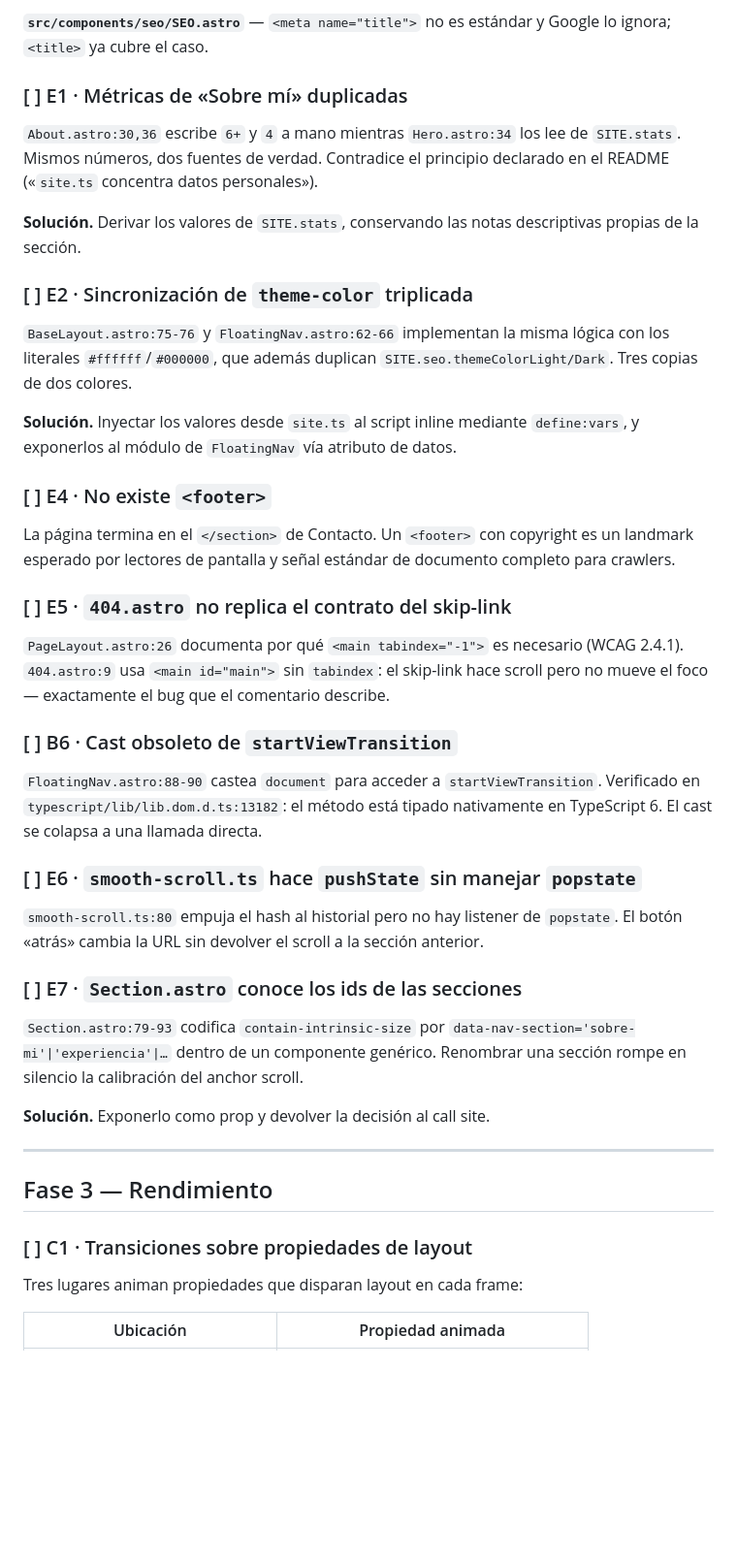
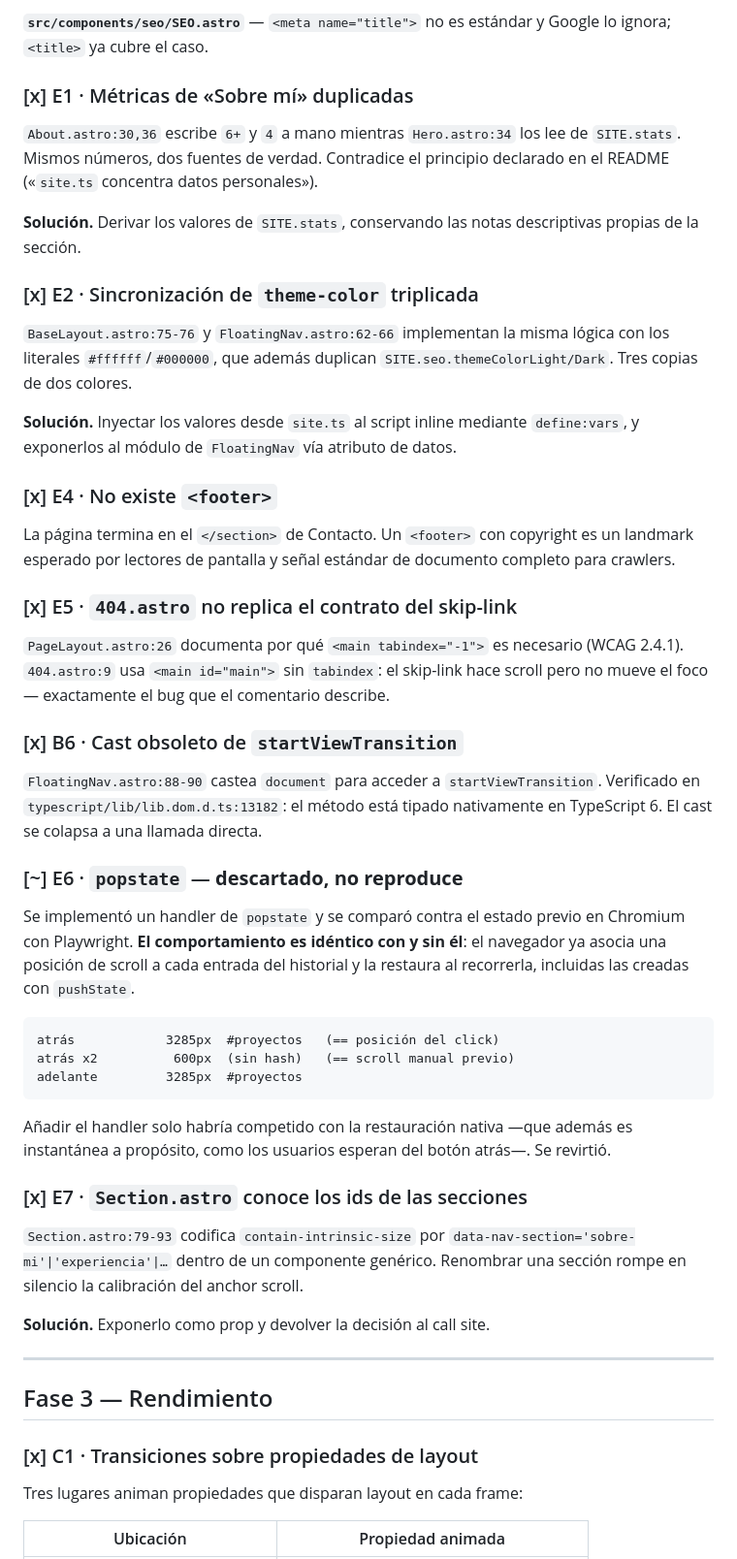
Before and after one commit to josecruzado/josecruzado.github.io, a Markdown page: docs/mejoras-2026-09.md, the part around one of its changes. Shown at 97% size. Drawn GitHub-style; blank space fills up the shorter version.

```diff
--- a/docs/mejoras-2026-09.md
+++ b/docs/mejoras-2026-09.md
@@ -183,7 +183,7 @@ muerto.
 **`src/components/seo/SEO.astro`** — `<meta name="title">` no es estándar y
 Google lo ignora; `<title>` ya cubre el caso.
 
-### [ ] E1 · Métricas de «Sobre mí» duplicadas
+### [x] E1 · Métricas de «Sobre mí» duplicadas
 
 `About.astro:30,36` escribe `6+` y `4` a mano mientras `Hero.astro:34` los lee
 de `SITE.stats`. Mismos números, dos fuentes de verdad. Contradice el principio
@@ -192,7 +192,7 @@ declarado en el README («`site.ts` concentra datos personales»).
 **Solución.** Derivar los valores de `SITE.stats`, conservando las notas
 descriptivas propias de la sección.
 
-### [ ] E2 · Sincronización de `theme-color` triplicada
+### [x] E2 · Sincronización de `theme-color` triplicada
 
 `BaseLayout.astro:75-76` y `FloatingNav.astro:62-66` implementan la misma
 lógica con los literales `#ffffff`/`#000000`, que además duplican
@@ -201,33 +201,42 @@ lógica con los literales `#ffffff`/`#000000`, que además duplican
 **Solución.** Inyectar los valores desde `site.ts` al script inline mediante
 `define:vars`, y exponerlos al módulo de `FloatingNav` vía atributo de datos.
 
-### [ ] E4 · No existe `<footer>`
+### [x] E4 · No existe `<footer>`
 
 La página termina en el `</section>` de Contacto. Un `<footer>` con copyright
 es un landmark esperado por lectores de pantalla y señal estándar de documento
 completo para crawlers.
 
-### [ ] E5 · `404.astro` no replica el contrato del skip-link
+### [x] E5 · `404.astro` no replica el contrato del skip-link
 
 `PageLayout.astro:26` documenta por qué `<main tabindex="-1">` es necesario
 (WCAG 2.4.1). `404.astro:9` usa `<main id="main">` sin `tabindex`: el
 skip-link hace scroll pero no mueve el foco — exactamente el bug que el
 comentario describe.
 
-### [ ] B6 · Cast obsoleto de `startViewTransition`
+### [x] B6 · Cast obsoleto de `startViewTransition`
 
 `FloatingNav.astro:88-90` castea `document` para acceder a
 `startViewTransition`. Verificado en `typescript/lib/lib.dom.d.ts:13182`: el
 método está tipado nativamente en TypeScript 6. El cast se colapsa a una
 llamada directa.
 
-### [ ] E6 · `smooth-scroll.ts` hace `pushState` sin manejar `popstate`
+### [~] E6 · `popstate` — **descartado, no reproduce**
 
-`smooth-scroll.ts:80` empuja el hash al historial pero no hay listener de
-`popstate`. El botón «atrás» cambia la URL sin devolver el scroll a la sección
-anterior.
+Se implementó un handler de `popstate` y se comparó contra el estado previo en
+Chromium con Playwright. **El comportamiento es idéntico con y sin él**: el
+navegador ya asocia una posición de scroll a cada entrada del historial y la
+restaura al recorrerla, incluidas las creadas con `pushState`.
 
-### [ ] E7 · `Section.astro` conoce los ids de las secciones
+    atrás            3285px  #proyectos   (== posición del click)
+    atrás x2          600px  (sin hash)   (== scroll manual previo)
+    adelante         3285px  #proyectos
+
+Añadir el handler solo habría competido con la restauración nativa —que además
+es instantánea a propósito, como los usuarios esperan del botón atrás—. Se
+revirtió.
+
+### [x] E7 · `Section.astro` conoce los ids de las secciones
 
 `Section.astro:79-93` codifica `contain-intrinsic-size` por
 `data-nav-section='sobre-mi'|'experiencia'|…` dentro de un componente
@@ -240,7 +249,7 @@ scroll.
 
 ## Fase 3 — Rendimiento
 
-### [ ] C1 · Transiciones sobre propiedades de layout
+### [x] C1 · Transiciones sobre propiedades de layout
 
 Tres lugares animan propiedades que disparan layout en cada frame:
 
```
Also changed, not shown: other parts of docs/mejoras-2026-09.md (+65 -38 lines).
